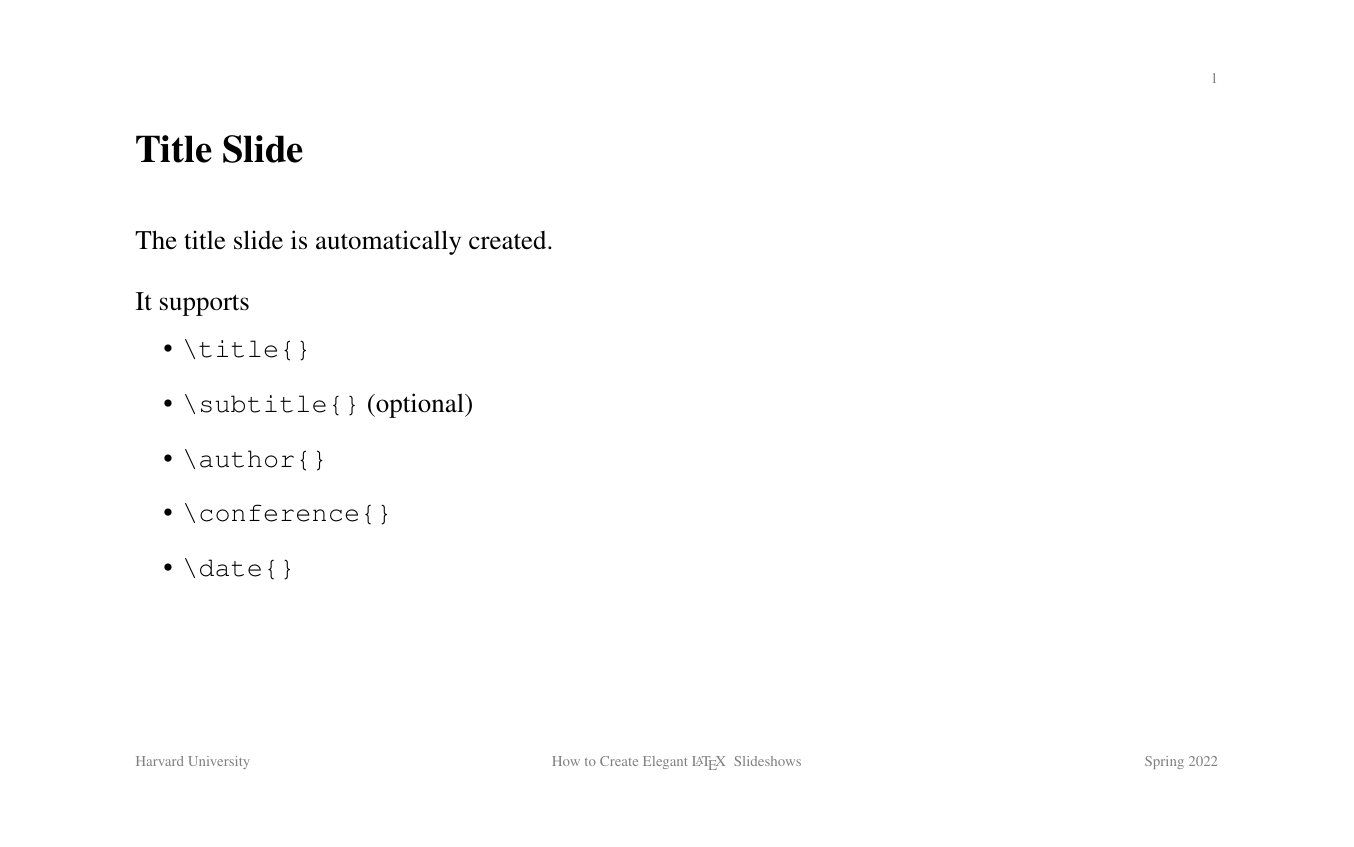
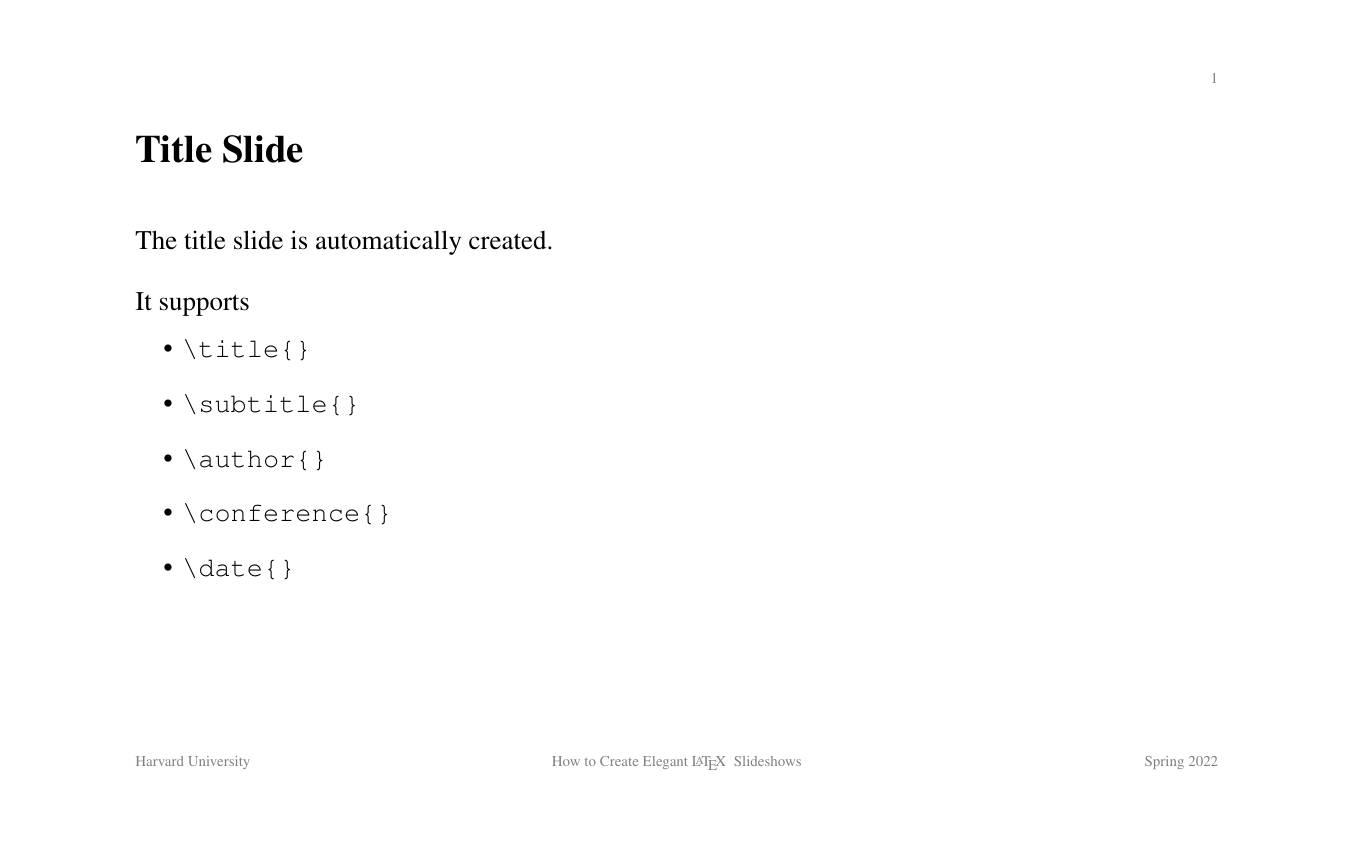
Before and after one commit to mattynaz/latex-slideshow, LaTeX slides (example.tex): page 2 of 6. Compiled offline with pdfLaTeX.

Commit message:
Fix typo

```diff
--- a/example.tex
+++ b/example.tex
@@ -24,7 +24,7 @@ The title slide is automatically created. \par
 It supports
 \begin{itemize}
   \item \verb|\title{}|
-  \item \verb|\subtitle{}| (optional)
+  \item \verb|\subtitle{}|
   \item \verb|\author{}|
   \item \verb|\conference{}|
   \item \verb|\date{}|
```
Also changed, not shown: example.pdf.
